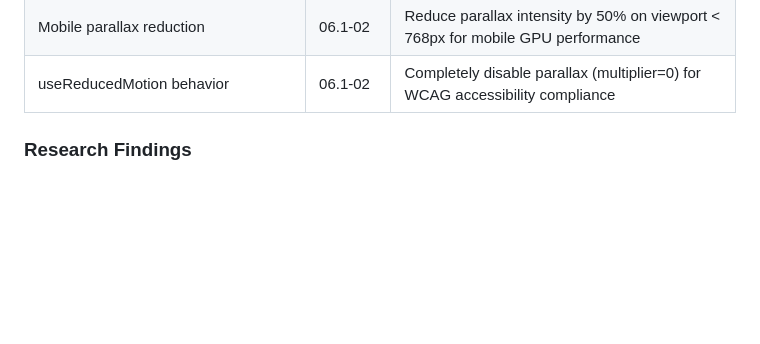
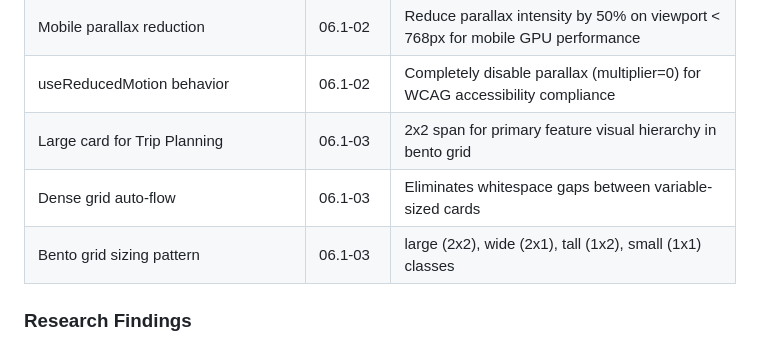
Before and after one commit to NomadCrew/nomadcrew-landing, a Markdown page: .planning/STATE.md, the part around one of its changes. GitHub-like rendering; blank space fills up the shorter version.

```diff
--- a/.planning/STATE.md
+++ b/.planning/STATE.md
@@ -109,6 +109,9 @@ See: .planning/PROJECT.md (updated 2026-01-28)
 | Lenis wrapper pattern | 06.1-02 | Provider component with useEffect lifecycle for clean separation and proper cleanup |
 | Mobile parallax reduction | 06.1-02 | Reduce parallax intensity by 50% on viewport < 768px for mobile GPU performance |
 | useReducedMotion behavior | 06.1-02 | Completely disable parallax (multiplier=0) for WCAG accessibility compliance |
+| Large card for Trip Planning | 06.1-03 | 2x2 span for primary feature visual hierarchy in bento grid |
+| Dense grid auto-flow | 06.1-03 | Eliminates whitespace gaps between variable-sized cards |
+| Bento grid sizing pattern | 06.1-03 | large (2x2), wide (2x1), tall (1x2), small (1x1) classes |
 
 ### Research Findings
 - Astro 5.16.16 stable, Astro 6 in beta
```
Also changed, not shown: other parts of .planning/STATE.md (+19 -18 lines), 1 other file.
